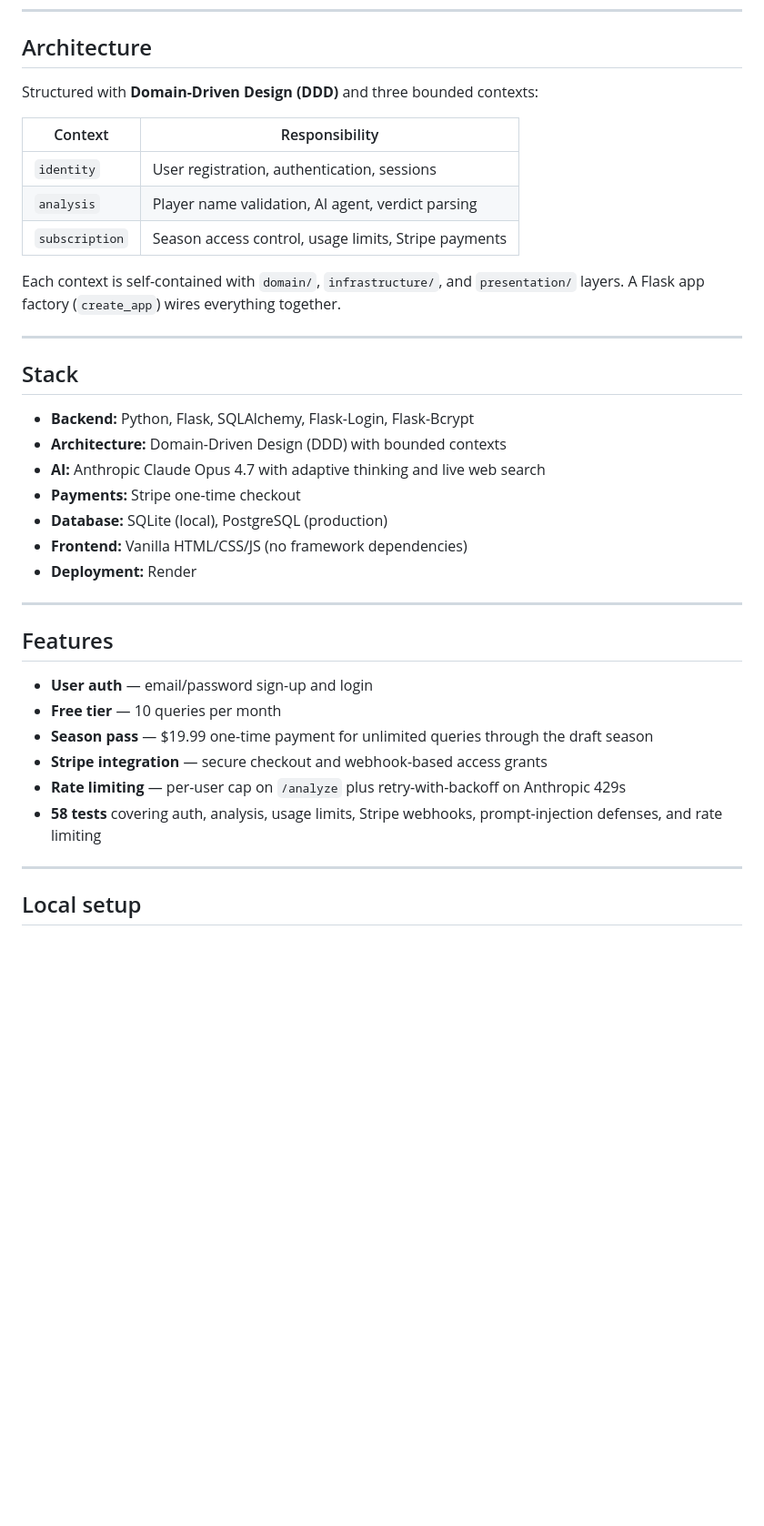
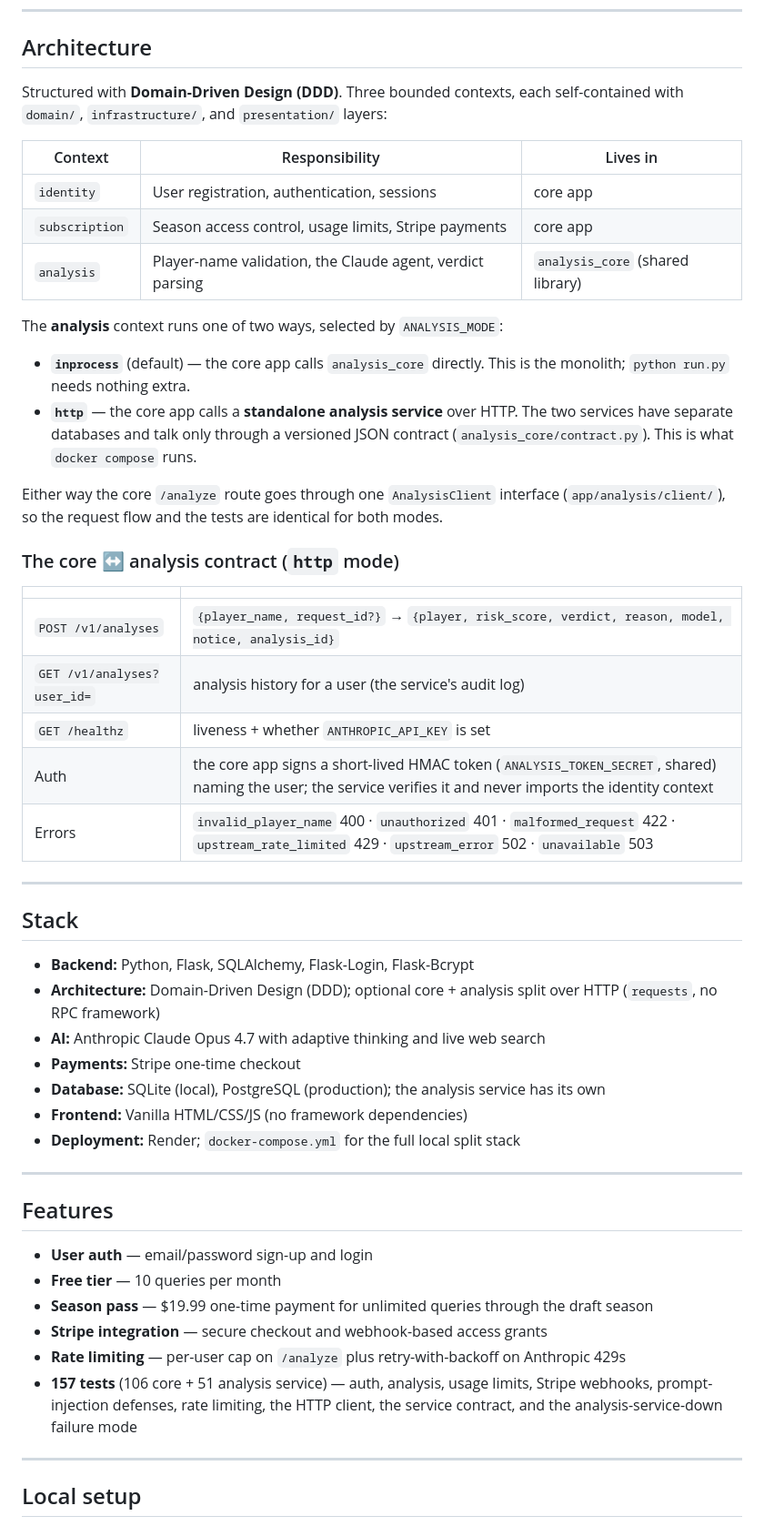
Before and after one commit to joshmgrey/fantasy-draft-consultant, a Markdown page: README.md, the part around one of its changes. Shown at 91% size. GitHub-like rendering; blank space fills up the shorter version.

```diff
--- a/README.md
+++ b/README.md
@@ -23,27 +23,48 @@ The agent uses Claude's server-side `web_search` tool, meaning Anthropic execute
 
 ## Architecture
 
-Structured with **Domain-Driven Design (DDD)** and three bounded contexts:
+Structured with **Domain-Driven Design (DDD)**. Three bounded contexts, each
+self-contained with `domain/`, `infrastructure/`, and `presentation/` layers:
 
-| Context | Responsibility |
+| Context | Responsibility | Lives in |
+|---|---|---|
+| `identity` | User registration, authentication, sessions | core app |
+| `subscription` | Season access control, usage limits, Stripe payments | core app |
+| `analysis` | Player-name validation, the Claude agent, verdict parsing | `analysis_core` (shared library) |
+
+The **analysis** context runs one of two ways, selected by `ANALYSIS_MODE`:
+
+- **`inprocess`** (default) — the core app calls `analysis_core` directly. This
+  is the monolith; `python run.py` needs nothing extra.
+- **`http`** — the core app calls a **standalone analysis service** over HTTP.
+  The two services have separate databases and talk only through a versioned
+  JSON contract (`analysis_core/contract.py`). This is what `docker compose` runs.
+
+Either way the core `/analyze` route goes through one `AnalysisClient` interface
+(`app/analysis/client/`), so the request flow and the tests are identical for
+both modes.
+
+### The core ↔ analysis contract (`http` mode)
+
+| | |
 |---|---|
-| `identity` | User registration, authentication, sessions |
-| `analysis` | Player name validation, AI agent, verdict parsing |
-| `subscription` | Season access control, usage limits, Stripe payments |
-
-Each context is self-contained with `domain/`, `infrastructure/`, and `presentation/` layers. A Flask app factory (`create_app`) wires everything together.
+| `POST /v1/analyses` | `{player_name, request_id?}` → `{player, risk_score, verdict, reason, model, notice, analysis_id}` |
+| `GET /v1/analyses?user_id=` | analysis history for a user (the service's audit log) |
+| `GET /healthz` | liveness + whether `ANTHROPIC_API_KEY` is set |
+| Auth | the core app signs a short-lived HMAC token (`ANALYSIS_TOKEN_SECRET`, shared) naming the user; the service verifies it and never imports the identity context |
+| Errors | `invalid_player_name` 400 · `unauthorized` 401 · `malformed_request` 422 · `upstream_rate_limited` 429 · `upstream_error` 502 · `unavailable` 503 |
 
 ---
 
 ## Stack
 
 - **Backend:** Python, Flask, SQLAlchemy, Flask-Login, Flask-Bcrypt
-- **Architecture:** Domain-Driven Design (DDD) with bounded contexts
+- **Architecture:** Domain-Driven Design (DDD); optional core + analysis split over HTTP (`requests`, no RPC framework)
 - **AI:** Anthropic Claude Opus 4.7 with adaptive thinking and live web search
 - **Payments:** Stripe one-time checkout
-- **Database:** SQLite (local), PostgreSQL (production)
+- **Database:** SQLite (local), PostgreSQL (production); the analysis service has its own
 - **Frontend:** Vanilla HTML/CSS/JS (no framework dependencies)
-- **Deployment:** Render
+- **Deployment:** Render; `docker-compose.yml` for the full local split stack
 
 ---
 
@@ -54,7 +75,7 @@ Each context is self-contained with `domain/`, `infrastructure/`, and `presentat
 - **Season pass** — $19.99 one-time payment for unlimited queries through the draft season
 - **Stripe integration** — secure checkout and webhook-based access grants
 - **Rate limiting** — per-user cap on `/analyze` plus retry-with-backoff on Anthropic 429s
-- **58 tests** covering auth, analysis, usage limits, Stripe webhooks, prompt-injection defenses, and rate limiting
+- **157 tests** (106 core + 51 analysis service) — auth, analysis, usage limits, Stripe webhooks, prompt-injection defenses, rate limiting, the HTTP client, the service contract, and the analysis-service-down failure mode
 
 ---
 
```
Also changed, not shown: other parts of README.md (+104 -54 lines).
